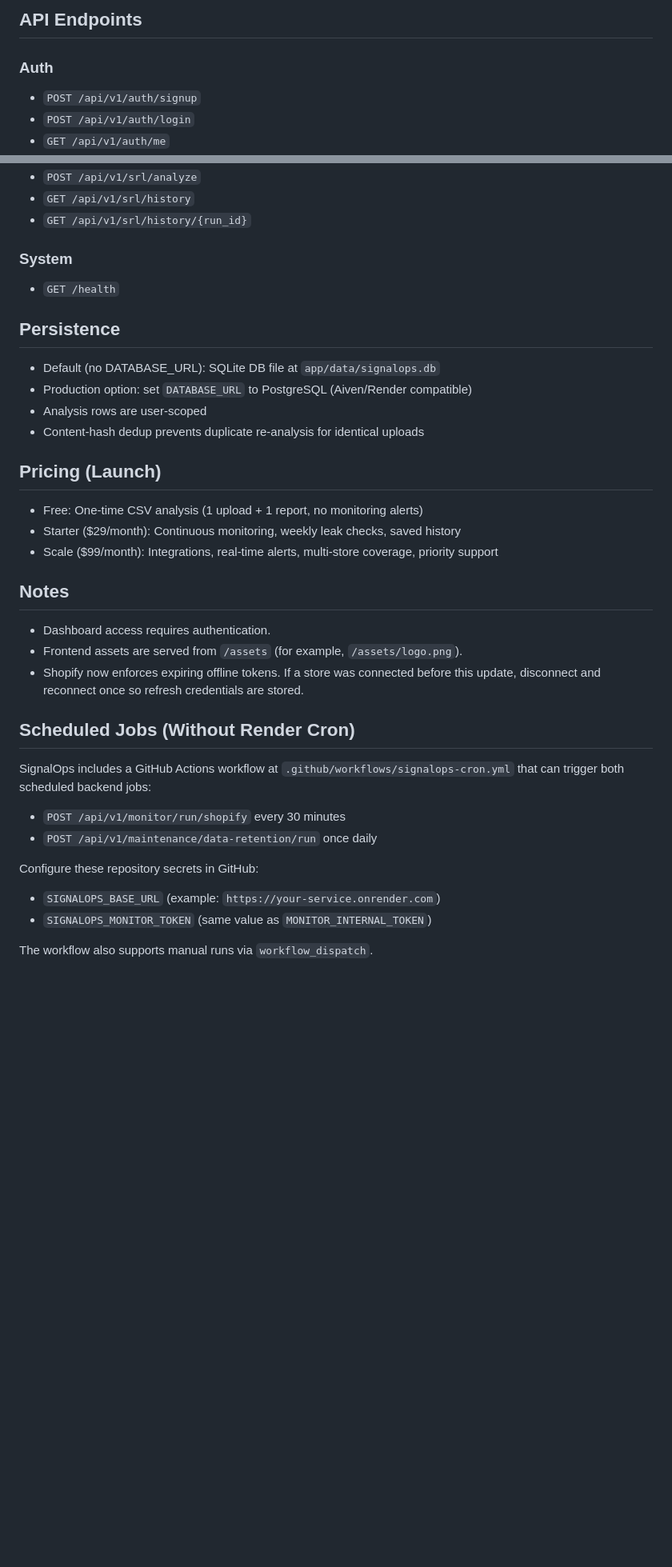
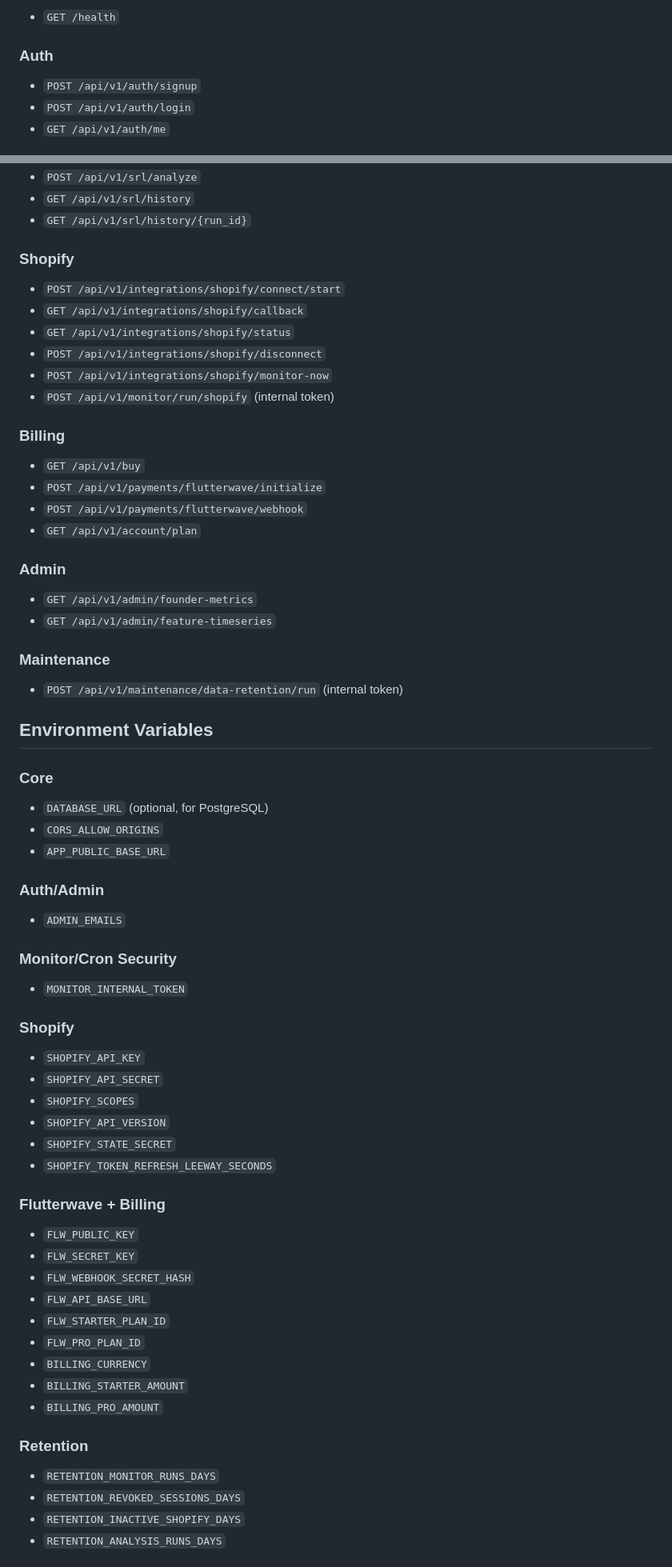
Before and after one commit to philipakomolafe/SignalOps, a Markdown page: README.md, 2 parts joined by grey strips. Shown at 80% size. GitHub-like rendering; blank space fills up the shorter version.

Commit message:
adjusted README.md.. implementing. ongoing

```diff
--- a/README.md
+++ b/README.md
@@ -95,5 +142,5 @@ It also supports chat-style entry URLs:
 
-## API Endpoints
+- `GET /health`
 
 ### Auth
 
@@ -108,39 +155,72 @@ It also supports chat-style entry URLs:
 - `GET /api/v1/srl/history`
 - `GET /api/v1/srl/history/{run_id}`
 
-### System
+### Shopify
 
-- `GET /health`
+- `POST /api/v1/integrations/shopify/connect/start`
+- `GET /api/v1/integrations/shopify/callback`
+- `GET /api/v1/integrations/shopify/status`
+- `POST /api/v1/integrations/shopify/disconnect`
+- `POST /api/v1/integrations/shopify/monitor-now`
+- `POST /api/v1/monitor/run/shopify` (internal token)
 
-## Persistence
+### Billing
 
-- Default (no DATABASE_URL): SQLite DB file at `app/data/signalops.db`
-- Production option: set `DATABASE_URL` to PostgreSQL (Aiven/Render compatible)
-- Analysis rows are user-scoped
-- Content-hash dedup prevents duplicate re-analysis for identical uploads
+- `GET /api/v1/buy`
+- `POST /api/v1/payments/flutterwave/initialize`
+- `POST /api/v1/payments/flutterwave/webhook`
+- `GET /api/v1/account/plan`
 
-## Pricing (Launch)
+### Admin
 
-- Free: One-time CSV analysis (1 upload + 1 report, no monitoring alerts)
-- Starter ($29/month): Continuous monitoring, weekly leak checks, saved history
-- Scale ($99/month): Integrations, real-time alerts, multi-store coverage, priority support
+- `GET /api/v1/admin/founder-metrics`
+- `GET /api/v1/admin/feature-timeseries`
 
-## Notes
+### Maintenance
 
-- Dashboard access requires authentication.
-- Frontend assets are served from `/assets` (for example, `/assets/logo.png`).
-- Shopify now enforces expiring offline tokens. If a store was connected before this update, disconnect and reconnect once so refresh credentials are stored.
+- `POST /api/v1/maintenance/data-retention/run` (internal token)
 
-## Scheduled Jobs (Without Render Cron)
+## Environment Variables
 
-SignalOps includes a GitHub Actions workflow at `.github/workflows/signalops-cron.yml` that can trigger both scheduled backend jobs:
+### Core
 
-- `POST /api/v1/monitor/run/shopify` every 30 minutes
-- `POST /api/v1/maintenance/data-retention/run` once daily
+- `DATABASE_URL` (optional, for PostgreSQL)
+- `CORS_ALLOW_ORIGINS`
+- `APP_PUBLIC_BASE_URL`
 
-Configure these repository secrets in GitHub:
+### Auth/Admin
 
-- `SIGNALOPS_BASE_URL` (example: `https://your-service.onrender.com`)
-- `SIGNALOPS_MONITOR_TOKEN` (same value as `MONITOR_INTERNAL_TOKEN`)
+- `ADMIN_EMAILS`
 
-The workflow also supports manual runs via `workflow_dispatch`.
+### Monitor/Cron Security
+
+- `MONITOR_INTERNAL_TOKEN`
+
+### Shopify
+
+- `SHOPIFY_API_KEY`
+- `SHOPIFY_API_SECRET`
+- `SHOPIFY_SCOPES`
+- `SHOPIFY_API_VERSION`
+- `SHOPIFY_STATE_SECRET`
+- `SHOPIFY_TOKEN_REFRESH_LEEWAY_SECONDS`
+
+### Flutterwave + Billing
+
+- `FLW_PUBLIC_KEY`
+- `FLW_SECRET_KEY`
+- `FLW_WEBHOOK_SECRET_HASH`
+- `FLW_API_BASE_URL`
+- `FLW_STARTER_PLAN_ID`
+- `FLW_PRO_PLAN_ID`
+- `BILLING_CURRENCY`
+- `BILLING_STARTER_AMOUNT`
+- `BILLING_PRO_AMOUNT`
+
+### Retention
+
+- `RETENTION_MONITOR_RUNS_DAYS`
+- `RETENTION_REVOKED_SESSIONS_DAYS`
+- `RETENTION_INACTIVE_SHOPIFY_DAYS`
+- `RETENTION_ANALYSIS_RUNS_DAYS`
+
```
Also changed, not shown: other parts of README.md (+92 -26 lines).
